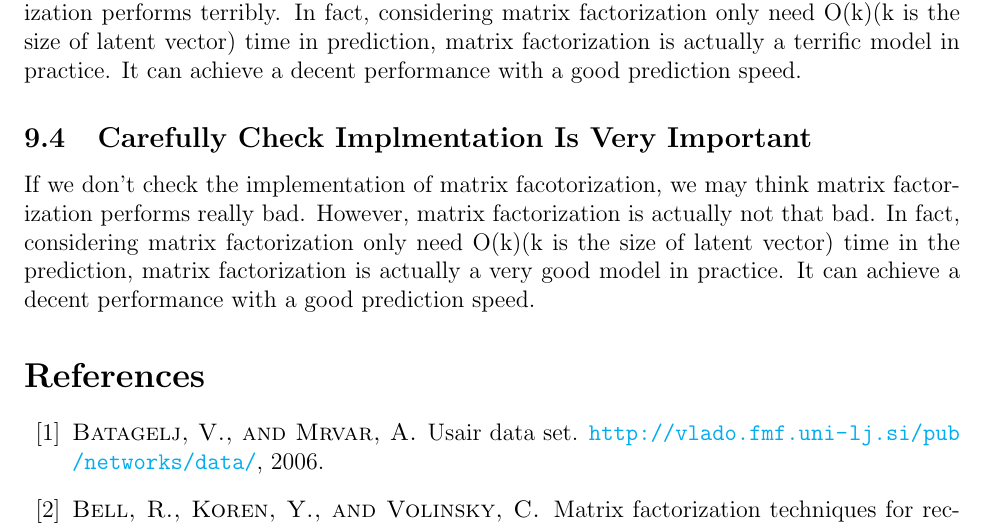
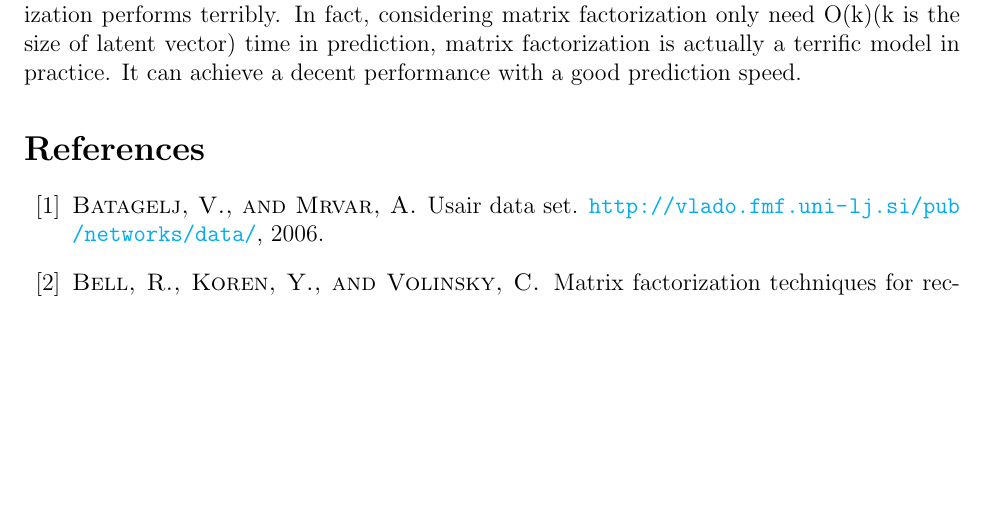
Before and after one commit to miamiasheep/Purdue_ML_Final_Project, a LaTeX document (final_report.tex): part of page 15 of 16, cut so that both start at the same text, the shorter picture padded with empty space. Compiled offline with pdfLaTeX.

Commit message:
[Fix] Remove redundant paragraph

```diff
--- a/final_report.tex
+++ b/final_report.tex
@@ -483,9 +483,6 @@ One of the state-of-the-art method is subgraph sampling which mentioned in secti
 \subsection{Carefully Check Implmentation Is Very Important}
 If we didn't check the implementation of matrix factorization, we might think matrix factorization performs terribly. In fact, considering matrix factorization only need O(k)(k is the size of latent vector) time in prediction, matrix factorization is actually a terrific model in practice. It can achieve a decent performance with a good prediction speed.
 
-\subsection{Carefully Check Implmentation Is Very Important}
-If we don't check the implementation of matrix facotorization, we may think matrix factorization performs really bad. However, matrix factorization is actually not that bad. In fact, considering matrix factorization only need O(k)(k is the size of latent vector) time in the prediction, matrix factorization is actually a very good model in practice. It can achieve a decent performance with a good prediction speed.
-
 \bibliographystyle{acm}
 \bibliography{final_report}
 
```
Also changed, not shown: final_report.pdf.
